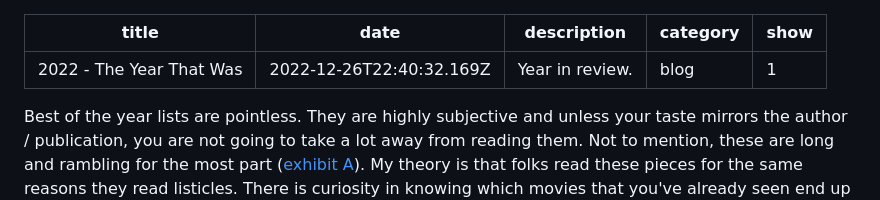
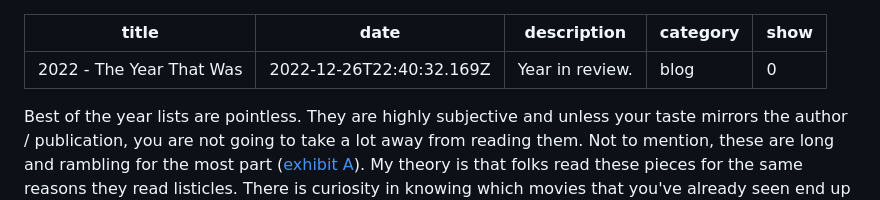
Before and after one commit to n0shake/blog, a Markdown page: content/blog/2022_review.md, the part around the change. Rendered like a GitHub page.

```diff
--- a/content/blog/2022_review.md
+++ b/content/blog/2022_review.md
@@ -3,7 +3,7 @@ title: 2022 - The Year That Was
 date: "2022-12-26T22:40:32.169Z"
 description: Year in review.
 category: blog
-show: 1
+show: 0
 ---
 
 Best of the year lists are pointless. They are highly subjective and unless your taste mirrors the author / publication, you are not going to take a lot away from reading them. Not to mention, these are long and rambling for the most part ([exhibit A](https://www.washingtonpost.com/magazine/2022/12/25/dave-barrys-2022-year-review/)). My theory is that folks read these pieces for the same reasons they read listicles. There is curiosity in knowing which movies that you've already seen end up in the best movies list for the year.
```
